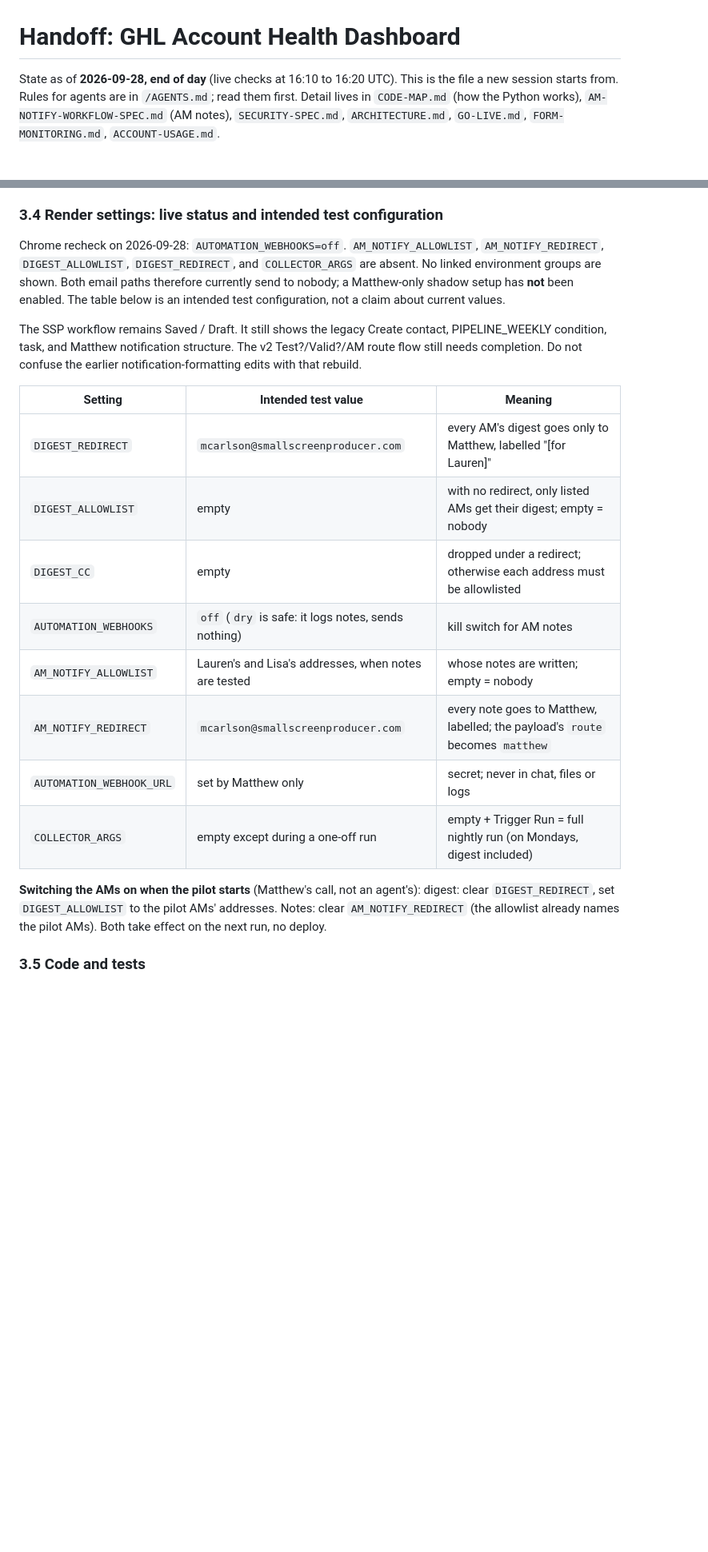
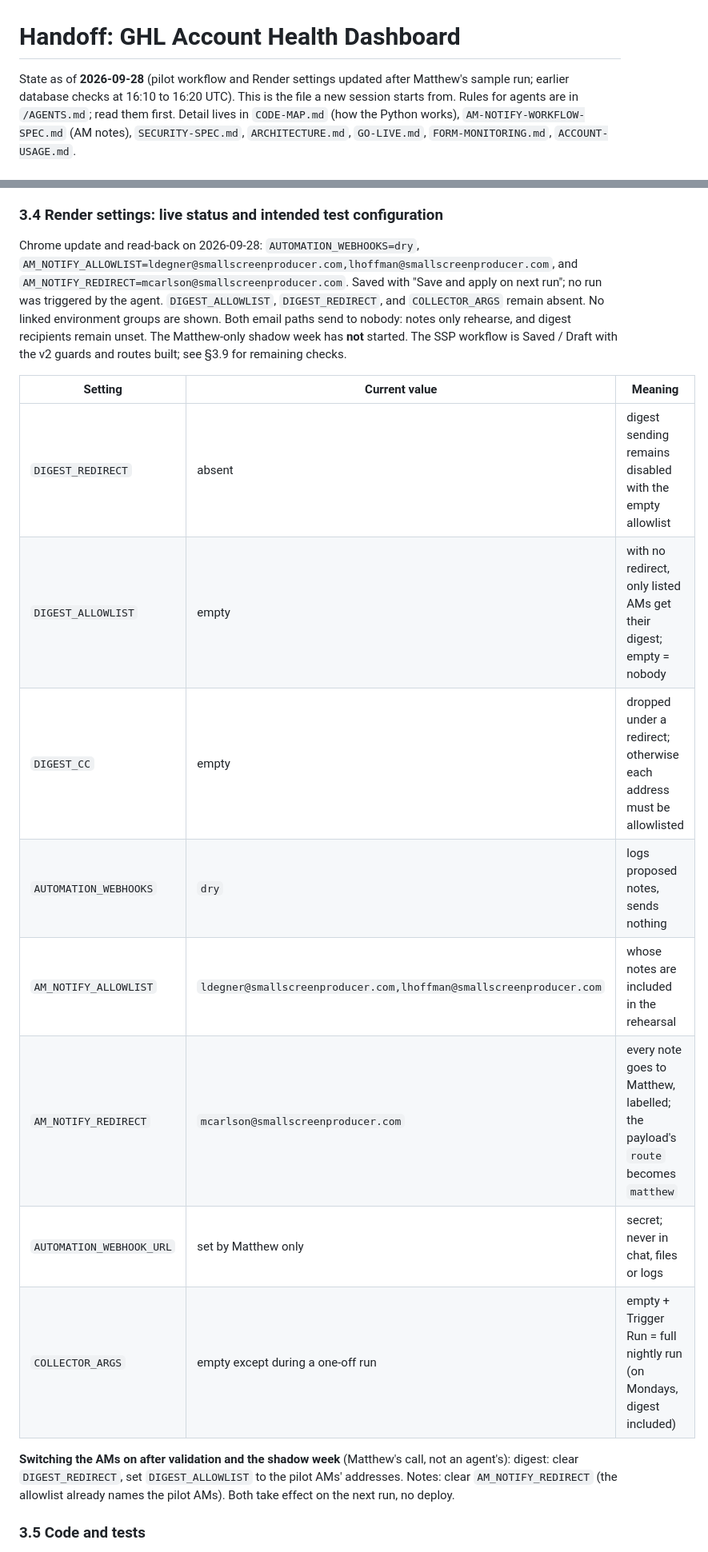
Before and after one commit to matthewcarlsonhome-cmd/GHLReports, a Markdown page: docs/HANDOFF.md, 2 parts joined by grey strips. Shown at 80% size. GitHub-like rendering; blank space fills up the shorter version.

```diff
--- a/docs/HANDOFF.md
+++ b/docs/HANDOFF.md
@@ -1,6 +1,6 @@
 # Handoff: GHL Account Health Dashboard
 
-State as of **2026-09-28, end of day** (live checks at 16:10 to 16:20 UTC).
+State as of **2026-09-28** (pilot workflow and Render settings updated after Matthew's sample run; earlier database checks at 16:10 to 16:20 UTC).
 This is the file a new session starts from. Rules for agents are in
 `/AGENTS.md`; read them first. Detail lives in `CODE-MAP.md` (how the Python
 works), `AM-NOTIFY-WORKFLOW-SPEC.md` (AM notes), `SECURITY-SPEC.md`,
@@ -73,30 +74,28 @@ Monday still sends a second digest to whoever is chosen (next step C3).
 
 ### 3.4 Render settings: live status and intended test configuration
 
-Chrome recheck on 2026-09-28: `AUTOMATION_WEBHOOKS=off`.
-`AM_NOTIFY_ALLOWLIST`, `AM_NOTIFY_REDIRECT`, `DIGEST_ALLOWLIST`,
-`DIGEST_REDIRECT`, and `COLLECTOR_ARGS` are absent. No linked environment
-groups are shown. Both email paths therefore currently send to nobody;
-a Matthew-only shadow setup has **not** been enabled. The table below is
-an intended test configuration, not a claim about current values.
+Chrome update and read-back on 2026-09-28: `AUTOMATION_WEBHOOKS=dry`,
+`AM_NOTIFY_ALLOWLIST=ldegner@smallscreenproducer.com,lhoffman@smallscreenproducer.com`,
+and `AM_NOTIFY_REDIRECT=mcarlson@smallscreenproducer.com`. Saved with
+"Save and apply on next run"; no run was triggered by the agent.
+`DIGEST_ALLOWLIST`, `DIGEST_REDIRECT`, and `COLLECTOR_ARGS` remain absent.
+No linked environment groups are shown. Both email paths send to nobody:
+notes only rehearse, and digest recipients remain unset. The Matthew-only
+shadow week has **not** started. The SSP workflow is Saved / Draft with
+the v2 guards and routes built; see §3.9 for remaining checks.
 
-The SSP workflow remains Saved / Draft. It still shows the legacy
-Create contact, PIPELINE_WEEKLY condition, task, and Matthew notification
-structure. The v2 Test?/Valid?/AM route flow still needs completion.
-Do not confuse the earlier notification-formatting edits with that rebuild.
-
-| Setting | Intended test value | Meaning |
+| Setting | Current value | Meaning |
 |---|---|---|
-| `DIGEST_REDIRECT` | `mcarlson@smallscreenproducer.com` | every AM's digest goes only to Matthew, labelled "[for Lauren]" |
+| `DIGEST_REDIRECT` | absent | digest sending remains disabled with the empty allowlist |
 | `DIGEST_ALLOWLIST` | empty | with no redirect, only listed AMs get their digest; empty = nobody |
 | `DIGEST_CC` | empty | dropped under a redirect; otherwise each address must be allowlisted |
-| `AUTOMATION_WEBHOOKS` | `off` (`dry` is safe: it logs notes, sends nothing) | kill switch for AM notes |
-| `AM_NOTIFY_ALLOWLIST` | Lauren's and Lisa's addresses, when notes are tested | whose notes are written; empty = nobody |
+| `AUTOMATION_WEBHOOKS` | `dry` | logs proposed notes, sends nothing |
+| `AM_NOTIFY_ALLOWLIST` | `ldegner@smallscreenproducer.com,lhoffman@smallscreenproducer.com` | whose notes are included in the rehearsal |
 | `AM_NOTIFY_REDIRECT` | `mcarlson@smallscreenproducer.com` | every note goes to Matthew, labelled; the payload's `route` becomes `matthew` |
 | `AUTOMATION_WEBHOOK_URL` | set by Matthew only | secret; never in chat, files or logs |
 | `COLLECTOR_ARGS` | empty except during a one-off run | empty + Trigger Run = full nightly run (on Mondays, digest included) |
 
-**Switching the AMs on when the pilot starts** (Matthew's call, not an
+**Switching the AMs on after validation and the shadow week** (Matthew's call, not an
 agent's): digest: clear `DIGEST_REDIRECT`, set `DIGEST_ALLOWLIST` to the
 pilot AMs' addresses. Notes: clear `AM_NOTIFY_REDIRECT` (the allowlist
 already names the pilot AMs). Both take effect on the next run, no deploy.
```
Also changed, not shown: other parts of docs/HANDOFF.md (+53 -5 lines).
